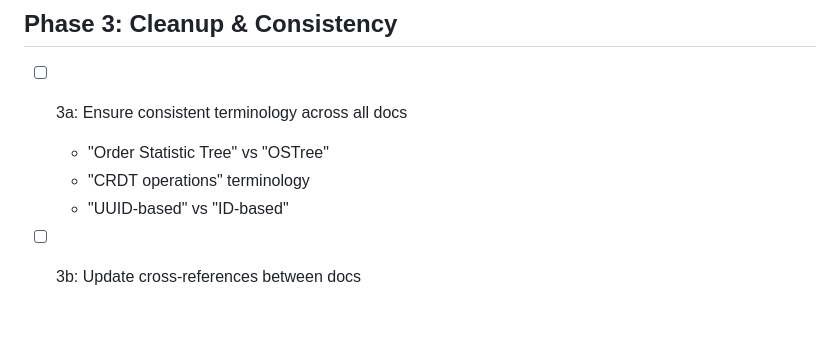
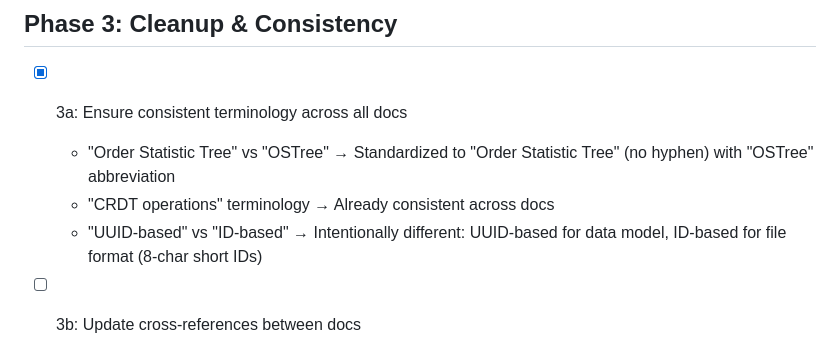
Before and after one commit to aduermael/cells, a Markdown page: plans/2026-02-01-documentation-review.md, the part around the change. Drawn GitHub-style; blank space fills up the shorter version.

```diff
--- a/plans/2026-02-01-documentation-review.md
+++ b/plans/2026-02-01-documentation-review.md
@@ -60,10 +60,10 @@ Review and improve all documentation for accuracy and clarity. The main README s
 
 ## Phase 3: Cleanup & Consistency
 
-- [ ] 3a: Ensure consistent terminology across all docs
-  - "Order Statistic Tree" vs "OSTree"
-  - "CRDT operations" terminology
-  - "UUID-based" vs "ID-based"
+- [x] 3a: Ensure consistent terminology across all docs
+  - "Order Statistic Tree" vs "OSTree" → Standardized to "Order Statistic Tree" (no hyphen) with "OSTree" abbreviation
+  - "CRDT operations" terminology → Already consistent across docs
+  - "UUID-based" vs "ID-based" → Intentionally different: UUID-based for data model, ID-based for file format (8-char short IDs)
 
 - [ ] 3b: Update cross-references between docs
   - Fix any broken internal links
```
Also changed, not shown: docs/rendering.md (+4 -4 lines).
